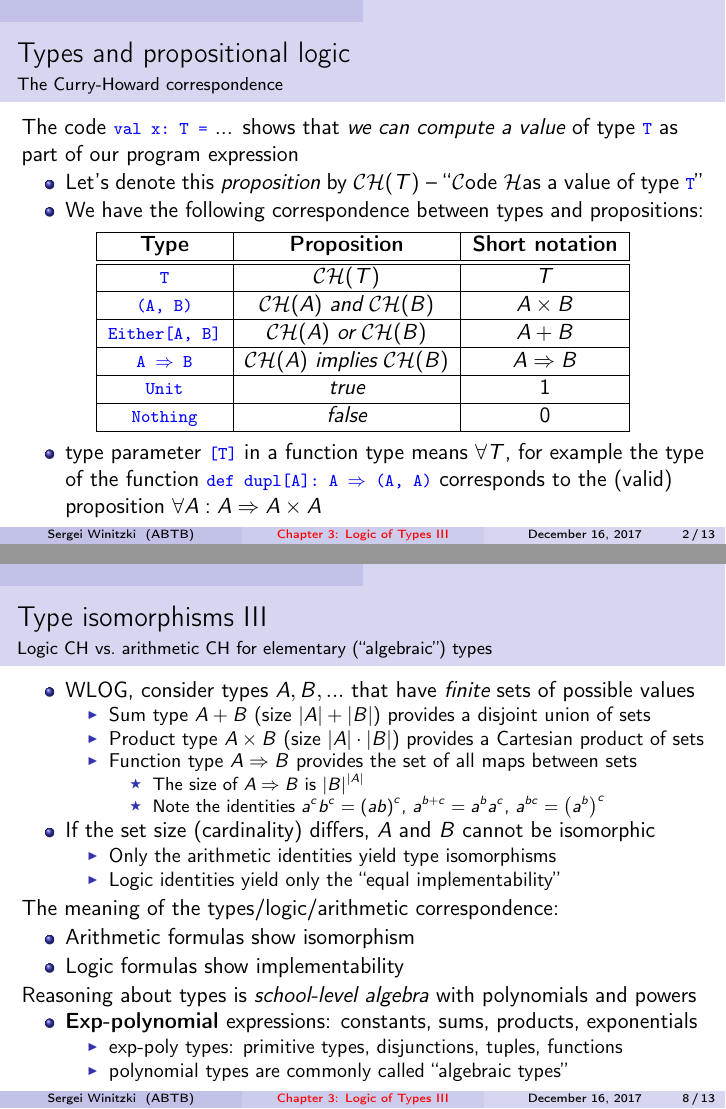
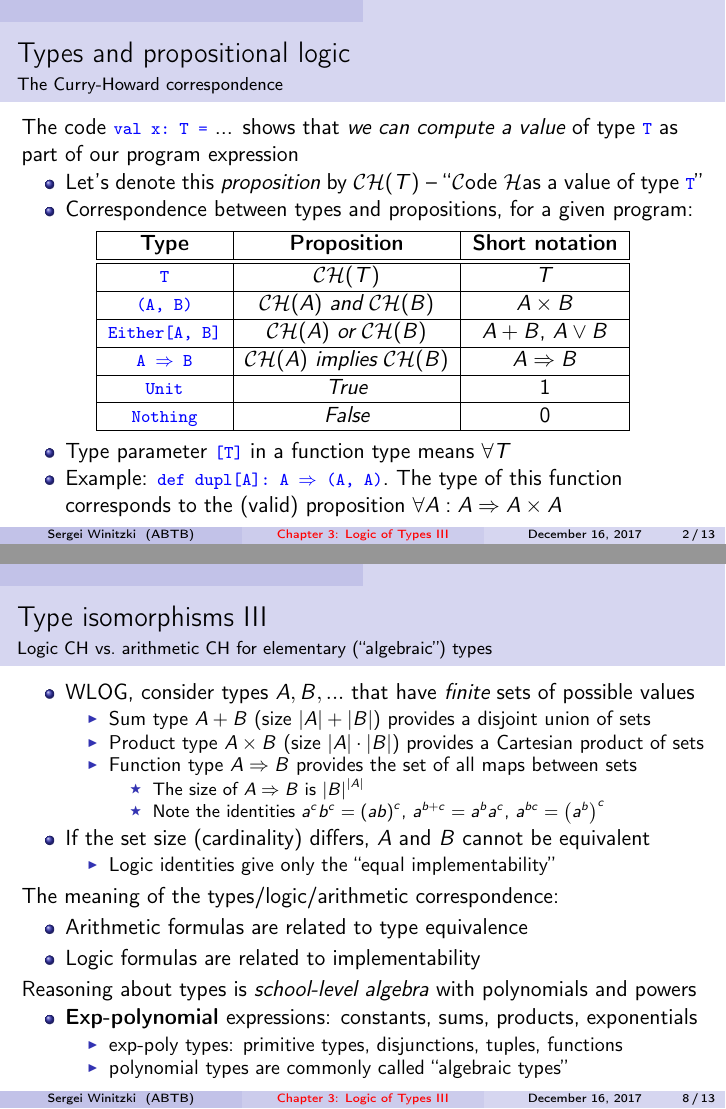
Before and after one commit to winitzki/sofp, LaTeX slides (03-logic-of-types-3.tex): pages 2 and 8 of 13, joined at a grey line. Compiled offline with pdfLaTeX.

Commit message:
more precise formulation of "arithmetic CH"

```diff
--- a/03-logic-of-types-3.tex
+++ b/03-logic-of-types-3.tex
@@ -73,7 +73,7 @@ as part of our program expression
 \begin{itemize}
 \item Let's denote this \emph{proposition} by ${\cal CH}(T)$ \textendash{}
 ``$\mathcal{C}$ode $\mathcal{H}$as a value of type \texttt{\textcolor{blue}{\footnotesize{}T}}''
-\item We have the following correspondence between types and propositions:
+\item Correspondence between types and propositions, for a given program:
 \end{itemize}
 \begin{center}
 \begin{tabular}{|c|c|c|}
@@ -85,21 +85,22 @@ as part of our program expression
 \hline
 \texttt{\textcolor{blue}{\footnotesize{}(A, B)}} & ${\cal CH}(A)$ \emph{and} ${\cal CH}(B)$ & $A\times B$\tabularnewline
 \hline
-\texttt{\textcolor{blue}{\footnotesize{}Either{[}A, B{]}}} & ${\cal CH}(A)$ \emph{or} ${\cal CH}(B)$ & $A+B$\tabularnewline
+\texttt{\textcolor{blue}{\footnotesize{}Either{[}A, B{]}}} & ${\cal CH}(A)$ \emph{or} ${\cal CH}(B)$ & $A+B$, $A\vee B$\tabularnewline
 \hline
 \texttt{\textcolor{blue}{\footnotesize{}A $\Rightarrow$ B}} & ${\cal CH}(A)$ \emph{implies} ${\cal CH}(B)$ & $A\Rightarrow B$\tabularnewline
 \hline
-\texttt{\textcolor{blue}{\footnotesize{}Unit}} & \emph{true} & 1\tabularnewline
+\texttt{\textcolor{blue}{\footnotesize{}Unit}} & \emph{True} & 1\tabularnewline
 \hline
-\texttt{\textcolor{blue}{\footnotesize{}Nothing}} & \emph{false} & 0\tabularnewline
+\texttt{\textcolor{blue}{\footnotesize{}Nothing}} & \emph{False} & 0\tabularnewline
 \hline
 \end{tabular}
 \par\end{center}
 \begin{itemize}
-\item type parameter \texttt{\textcolor{blue}{\footnotesize{}{[}T{]}}} in
-a function type means $\forall T$, for example the type of the function
-\texttt{\textcolor{blue}{\footnotesize{}def dupl{[}A{]}:\ A $\Rightarrow$
-(A, A)}} corresponds to the (valid) proposition $\forall A:A\Rightarrow A\times A$
+\item Type parameter \texttt{\textcolor{blue}{\footnotesize{}{[}T{]}}} in
+a function type means $\forall T$
+\item Example: \texttt{\textcolor{blue}{\footnotesize{}def dupl{[}A{]}:\ A
+$\Rightarrow$ (A, A)}}. The type of this function corresponds to
+the (valid) proposition $\forall A:A\Rightarrow A\times A$
 \end{itemize}
 \end{frame}
 
@@ -302,16 +308,15 @@ sets
 $a^{bc}=\left(a^{b}\right)^{c}$
 \end{itemize}
 \end{itemize}
-\item If the set size (cardinality) differs, $A$ and $B$ cannot be isomorphic
+\item If the set size (cardinality) differs, $A$ and $B$ cannot be equivalent
 \begin{itemize}
-\item Only the arithmetic identities yield type isomorphisms
-\item Logic identities yield only the ``equal implementability''
+\item Logic identities give only the ``equal implementability''
 \end{itemize}
 \end{itemize}
 The meaning of the types/logic/arithmetic correspondence:
 \begin{itemize}
-\item Arithmetic formulas show isomorphism
-\item Logic formulas show implementability
+\item Arithmetic formulas are related to type equivalence
+\item Logic formulas are related to implementability
 \end{itemize}
 Reasoning about types is \emph{school-level algebra} with polynomials
 and powers
```
Also changed, not shown: 03-logic-of-types-3.pdf, 03-logic-of-types-3.tex (41 more changed lines), 1 other file.
